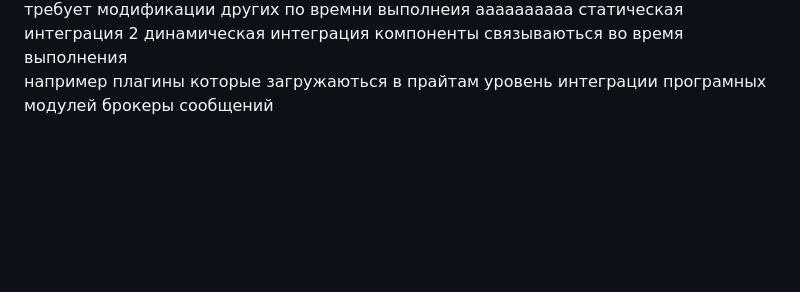
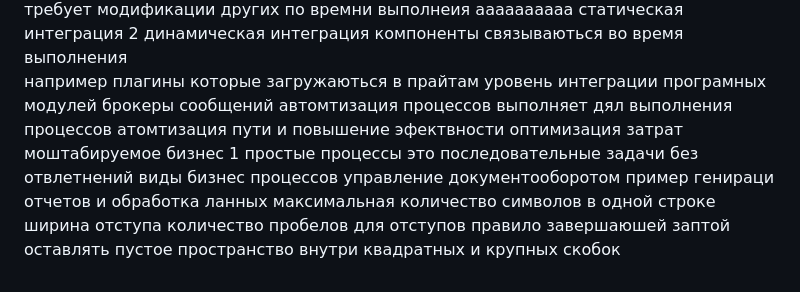
Before and after one commit to noscov/NOSCOV, a Markdown page: read my.md, the part around the change. GitHub-like rendering; blank space fills up the shorter version.

Commit message:
14:30:52,83 , 22.04.2025

```diff
--- a/read my.md
+++ b/read my.md
@@ -50,3 +50,17 @@ my_project/
 компоненты связываються во время выполнения
 например  плагины которые загружаються в прайтам уровень интеграции програмных модулей
  брокеры сообщений
+ автомтизация процессов выполняет дял выполнения процессов атомтизация пути и повышение эфектвности
+ оптимизация затрат
+ моштабируемое бизнес
+ 1 простые процессы это последовательные задачи без отвлетнений
+ виды бизнес процессов
+ управление документооборотом
+ пример
+ генираци отчетов
+ и обработка ланных
+ максимальная количество символов в одной строке
+ ширина отступа количество пробелов
+ для отступов
+ правило завершаюшей заптой
+ оставлять пустое пространство внутри квадратных и крупных скобок
```
